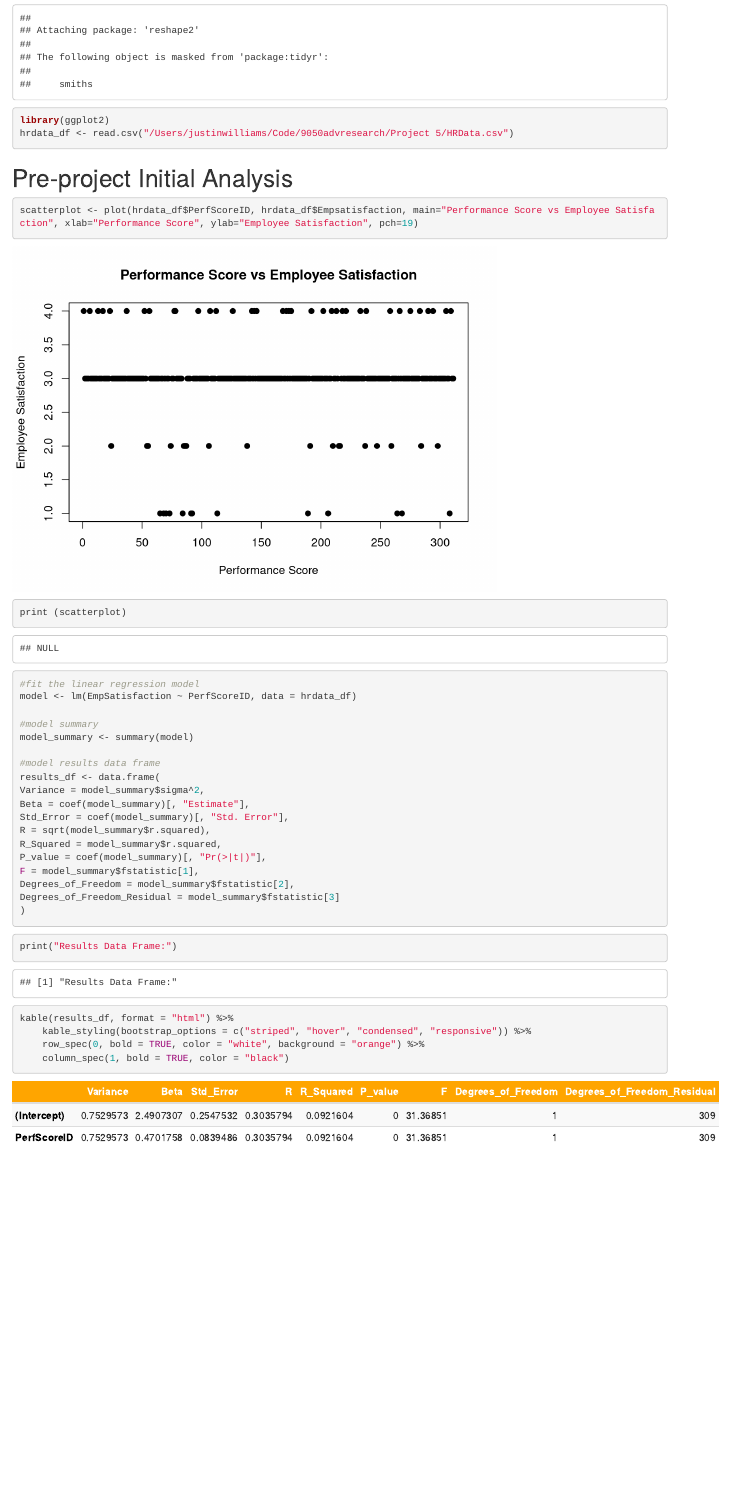
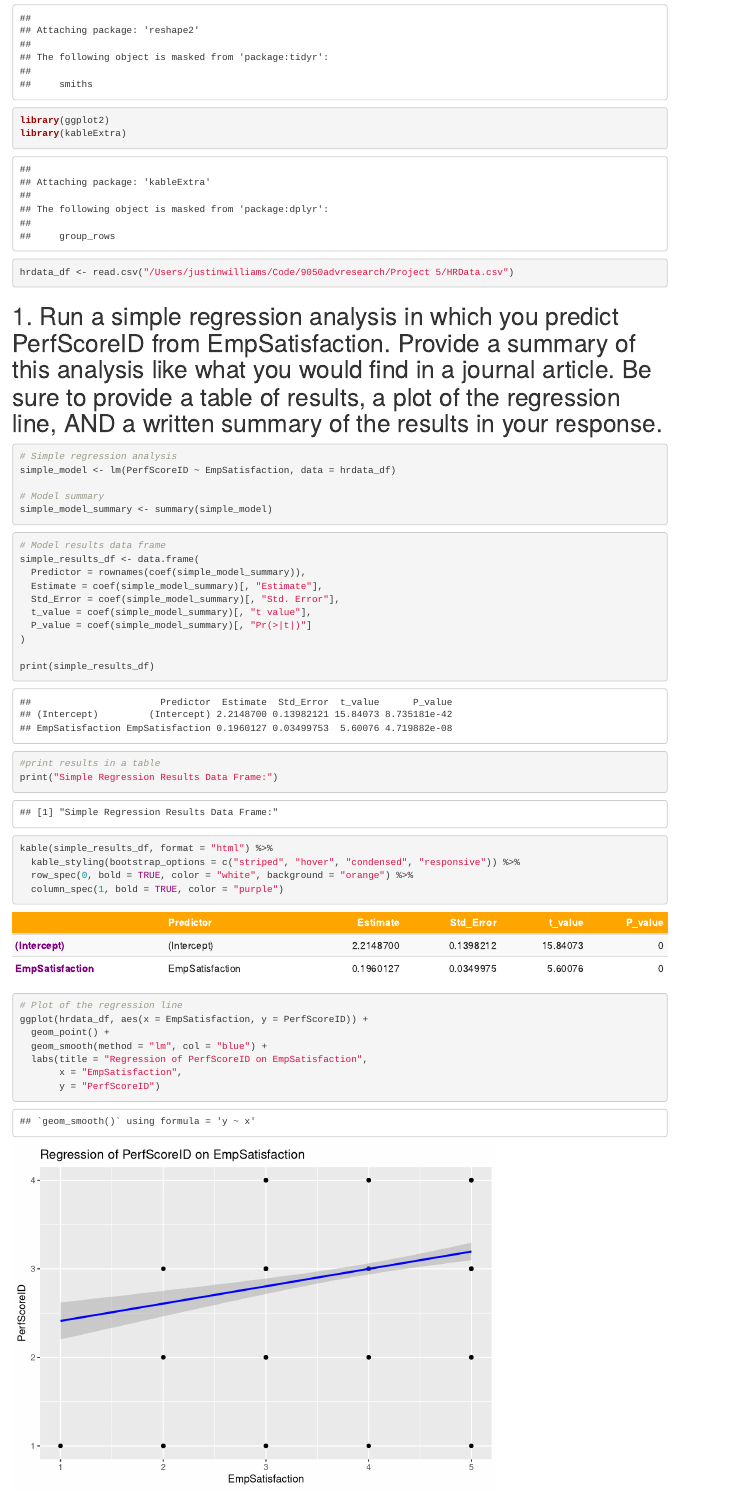
Before and after one commit to justinx0r/9050advresearch, an R Markdown document (Project 5/Project5_Report.rmd): the page in a window 1100 px wide, from 480 px down. Rendered offline with R 4.5, knitr and Pandoc, with nearby package versions; common packages that the code uses without loading them are loaded.

Commit message:
p5 q1 rmd final

````diff
--- a/Project 5/Project5_Report.rmd
+++ b/Project 5/Project5_Report.rmd
@@ -18,39 +18,54 @@ library(tidyverse)
 library(dplyr)
 library(reshape2)
 library(ggplot2)
+library(kableExtra)
 hrdata_df <- read.csv("/Users/justinwilliams/Code/9050advresearch/Project 5/HRData.csv")
 ```
 
-# Pre-project Initial Analysis
+# 1. Run a simple regression analysis in which you predict PerfScoreID from EmpSatisfaction. Provide a summary of this analysis like what you would find in a journal article. Be sure to provide a table of results, a plot of the regression line, AND a written summary of the results in your response.
 ```{r}
-scatterplot <- plot(hrdata_df$PerfScoreID, hrdata_df$Empsatisfaction, main="Performance Score vs Employee Satisfaction", xlab="Performance Score", ylab="Employee Satisfaction", pch=19)
-print (scatterplot)
+# Simple regression analysis
+simple_model <- lm(PerfScoreID ~ EmpSatisfaction, data = hrdata_df)
+
+# Model summary
+simple_model_summary <- summary(simple_model)
+```
+```{r}
+# Model results data frame
+simple_results_df <- data.frame(
+  Predictor = rownames(coef(simple_model_summary)),
+  Estimate = coef(simple_model_summary)[, "Estimate"],
+  Std_Error = coef(simple_model_summary)[, "Std. Error"],
+  t_value = coef(simple_model_summary)[, "t value"],
+  P_value = coef(simple_model_summary)[, "Pr(>|t|)"]
+)
+
+print(simple_results_df)
+```
+```{r}
+#print results in a table
+print("Simple Regression Results Data Frame:")
+kable(simple_results_df, format = "html") %>%
+  kable_styling(bootstrap_options = c("striped", "hover", "condensed", "responsive")) %>%
+  row_spec(0, bold = TRUE, color = "white", background = "orange") %>%
+  column_spec(1, bold = TRUE, color = "purple")
+```
+```{r}
+# Plot of the regression line
+ggplot(hrdata_df, aes(x = EmpSatisfaction, y = PerfScoreID)) +
+  geom_point() +
+  geom_smooth(method = "lm", col = "blue") +
+  labs(title = "Regression of PerfScoreID on EmpSatisfaction",
+       x = "EmpSatisfaction",
+       y = "PerfScoreID")
 ```
 
-```{r}
-#fit the linear regression model
-model <- lm(EmpSatisfaction ~ PerfScoreID, data = hrdata_df)
+## Summary
+The regression analysis demonstrates that EmpSatisfaction significantly predicts PerfScoreID. The slope shows that for every one-unit increase in EmpSatisfaction, PerfScoreID increases by 0.196. The intercept suggests that when EmpSatisfaction is 0, the predicted PerfScoreID is 2.215. 9.22% of the variability in PerfScoreID is accounted for by EmpSatisfaction.
 
-#model summary
-model_summary <- summary(model)
+## a. Is the regression weight statistically significant?
+Yes, p < 0.001.
 
-#model results data frame
-results_df <- data.frame(
-Variance = model_summary$sigma^2,
-Beta = coef(model_summary)[, "Estimate"],
-Std_Error = coef(model_summary)[, "Std. Error"],
-R = sqrt(model_summary$r.squared),
-R_Squared = model_summary$r.squared,
-P_value = coef(model_summary)[, "Pr(>|t|)"],
-F = model_summary$fstatistic[1],
-Degrees_of_Freedom = model_summary$fstatistic[2],
-Degrees_of_Freedom_Residual = model_summary$fstatistic[3]
-)
-```
+## b. What is the regression equation?
+PerfScoreID = 2.215 + 0.196 * EmpSatisfaction
 
-```{r}
-print("Results Data Frame:")
-kable(results_df, format = "html") %>%
-    kable_styling(bootstrap_options = c("striped", "hover", "condensed", "responsive")) %>%
-    row_spec(0, bold = TRUE, color = "white", background = "orange") %>%
-    column_spec(1, bold = TRUE, color = "black")
````
Also changed, not shown: Project 5/Project5_Report.html, Project 5/Project5_Report_files/figure-html/unnamed-chunk-2-1.png (deleted), Project 5/Project5_Report.rmd (12 more changed lines).
